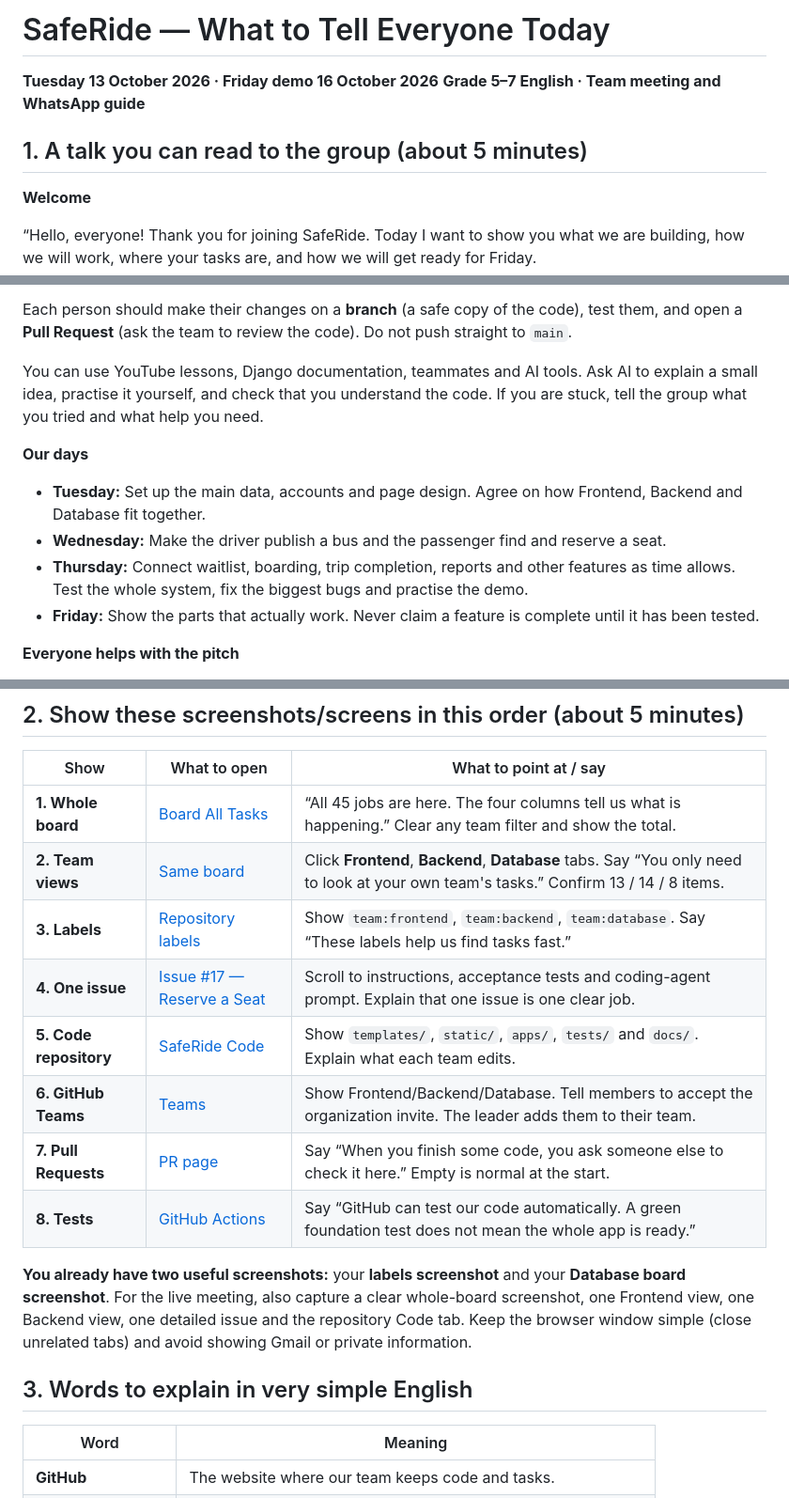
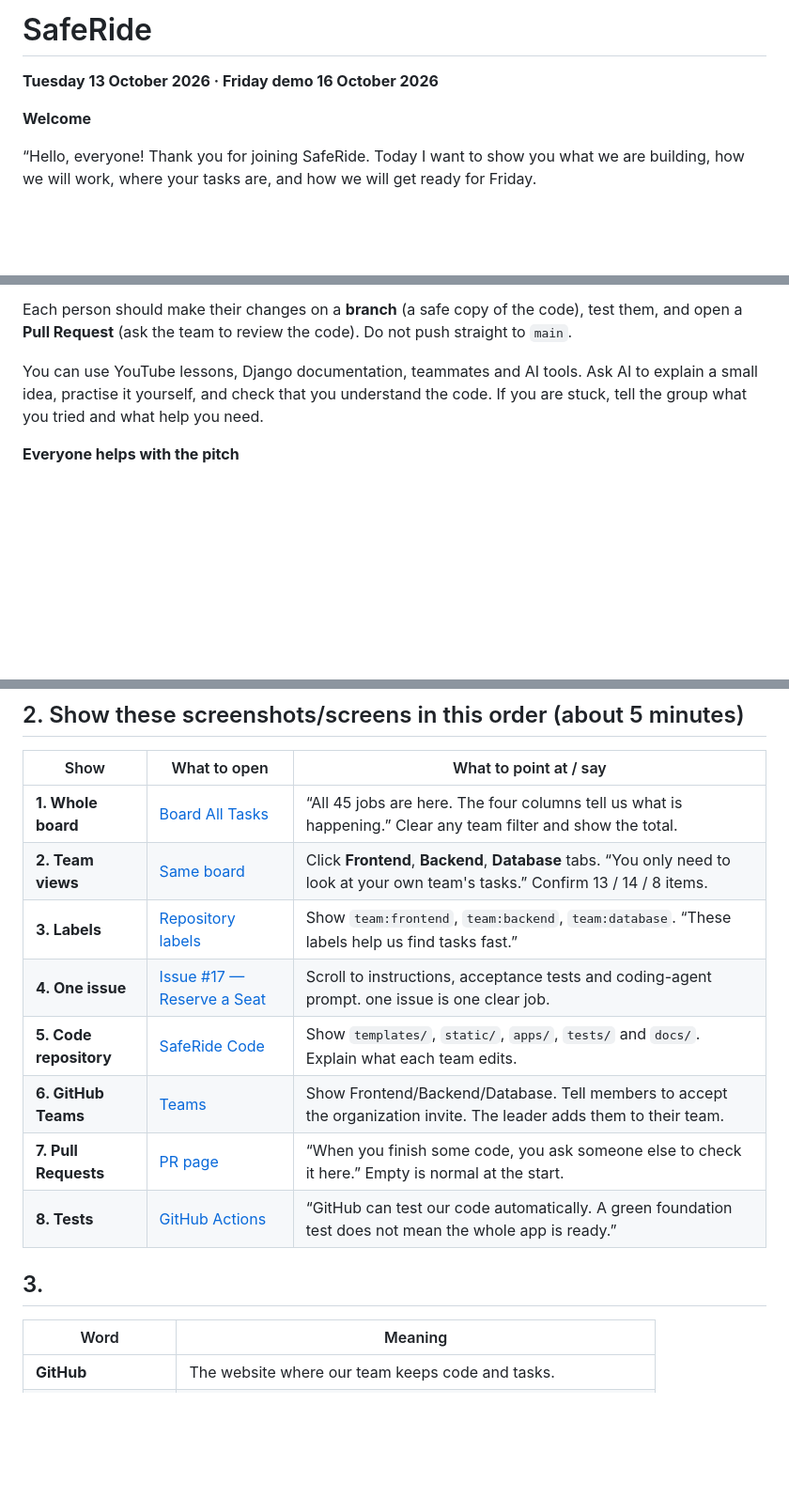
Before and after one commit to saferide-l2e/saferide, a Markdown page: docs/TEAM_MEETING_GUIDE.md, 3 parts joined by grey strips. Shown at 94% size. GitHub-like rendering; blank space fills up the shorter version.

```diff
--- a/docs/TEAM_MEETING_GUIDE.md
+++ b/docs/TEAM_MEETING_GUIDE.md
@@ -1,8 +1,6 @@
-# SafeRide — What to Tell Everyone Today
+# SafeRide
 **Tuesday 13 October 2026 · Friday demo 16 October 2026**
-**Grade 5–7 English · Team meeting and WhatsApp guide**
 
-## 1. A talk you can read to the group (about 5 minutes)
 
 **Welcome**
 
@@ -41,13 +39,6 @@ Each person should make their changes on a **branch** (a safe copy of the code),
 
 You can use YouTube lessons, Django documentation, teammates and AI tools. Ask AI to explain a small idea, practise it yourself, and check that you understand the code. If you are stuck, tell the group what you tried and what help you need.
 
-**Our days**
-
-- **Tuesday:** Set up the main data, accounts and page design. Agree on how Frontend, Backend and Database fit together.
-- **Wednesday:** Make the driver publish a bus and the passenger find and reserve a seat.
-- **Thursday:** Connect waitlist, boarding, trip completion, reports and other features as time allows. Test the whole system, fix the biggest bugs and practise the demo.
-- **Friday:** Show the parts that actually work. Never claim a feature is complete until it has been tested.
-
 **Everyone helps with the pitch**
 
 Every person should practise a **30–60-second talk** about their own work: What did you build? How does it work? What did you learn? Please volunteer if you would like to pitch, click through the live demo or answer questions. We will practise as a group. You do not have to be an expert speaker. Thank you — let's build and learn together!”
@@ -59,17 +50,16 @@ Every person should practise a **30–60-second talk** about their own work: Wha
 | Show | What to open | What to point at / say |
 |---|---|---|
 | **1. Whole board** | [Board All Tasks](https://github.com/orgs/saferide-l2e/projects/1/views/1) | “All 45 jobs are here. The four columns tell us what is happening.” Clear any team filter and show the total. |
-| **2. Team views** | [Same board](https://github.com/orgs/saferide-l2e/projects/1/views/1) | Click **Frontend**, **Backend**, **Database** tabs. Say “You only need to look at your own team's tasks.” Confirm 13 / 14 / 8 items. |
-| **3. Labels** | [Repository labels](https://github.com/saferide-l2e/saferide/labels) | Show `team:frontend`, `team:backend`, `team:database`. Say “These labels help us find tasks fast.” |
-| **4. One issue** | [Issue #17 — Reserve a Seat](https://github.com/saferide-l2e/saferide/issues/17) | Scroll to instructions, acceptance tests and coding-agent prompt. Explain that one issue is one clear job. |
+| **2. Team views** | [Same board](https://github.com/orgs/saferide-l2e/projects/1/views/1) | Click **Frontend**, **Backend**, **Database** tabs. “You only need to look at your own team's tasks.” Confirm 13 / 14 / 8 items. |
+| **3. Labels** | [Repository labels](https://github.com/saferide-l2e/saferide/labels) | Show `team:frontend`, `team:backend`, `team:database`.  “These labels help us find tasks fast.” |
+| **4. One issue** | [Issue #17 — Reserve a Seat](https://github.com/saferide-l2e/saferide/issues/17) | Scroll to instructions, acceptance tests and coding-agent prompt. one issue is one clear job. |
 | **5. Code repository** | [SafeRide Code](https://github.com/saferide-l2e/saferide) | Show `templates/`, `static/`, `apps/`, `tests/` and `docs/`. Explain what each team edits. |
 | **6. GitHub Teams** | [Teams](https://github.com/orgs/saferide-l2e/teams) | Show Frontend/Backend/Database. Tell members to accept the organization invite. The leader adds them to their team. |
-| **7. Pull Requests** | [PR page](https://github.com/saferide-l2e/saferide/pulls) | Say “When you finish some code, you ask someone else to check it here.” Empty is normal at the start. |
-| **8. Tests** | [GitHub Actions](https://github.com/saferide-l2e/saferide/actions) | Say “GitHub can test our code automatically. A green foundation test does not mean the whole app is ready.” |
+| **7. Pull Requests** | [PR page](https://github.com/saferide-l2e/saferide/pulls) | “When you finish some code, you ask someone else to check it here.” Empty is normal at the start. |
+| **8. Tests** | [GitHub Actions](https://github.com/saferide-l2e/saferide/actions) |  “GitHub can test our code automatically. A green foundation test does not mean the whole app is ready.” |
 
-**You already have two useful screenshots:** your **labels screenshot** and your **Database board screenshot**. For the live meeting, also capture a clear whole-board screenshot, one Frontend view, one Backend view, one detailed issue and the repository Code tab. Keep the browser window simple (close unrelated tabs) and avoid showing Gmail or private information.
 
-## 3. Words to explain in very simple English
+## 3.
 
 | Word | Meaning |
 |---|---|
```
Also changed, not shown: other parts of docs/TEAM_MEETING_GUIDE.md (+0 -46 lines).
